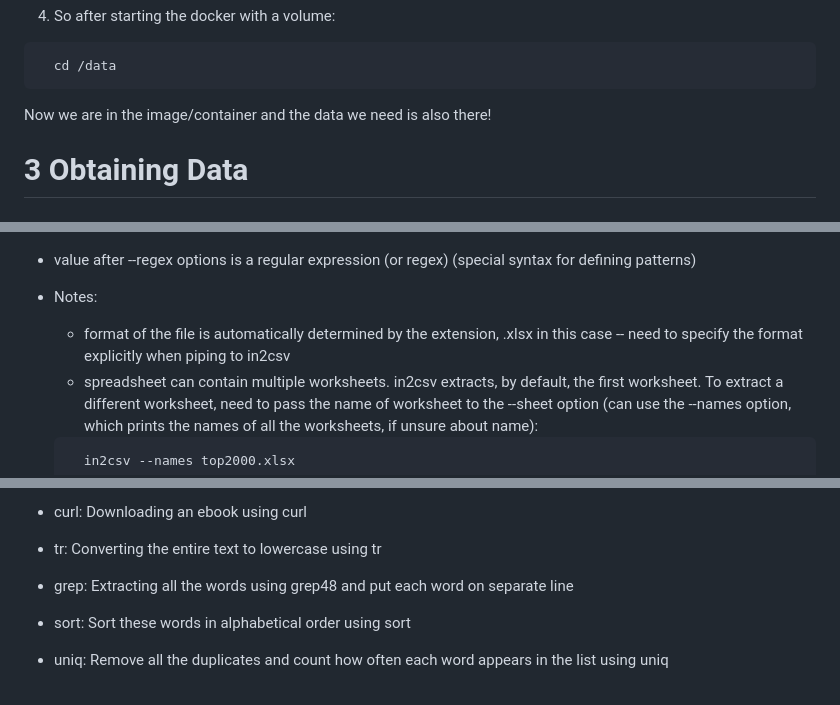
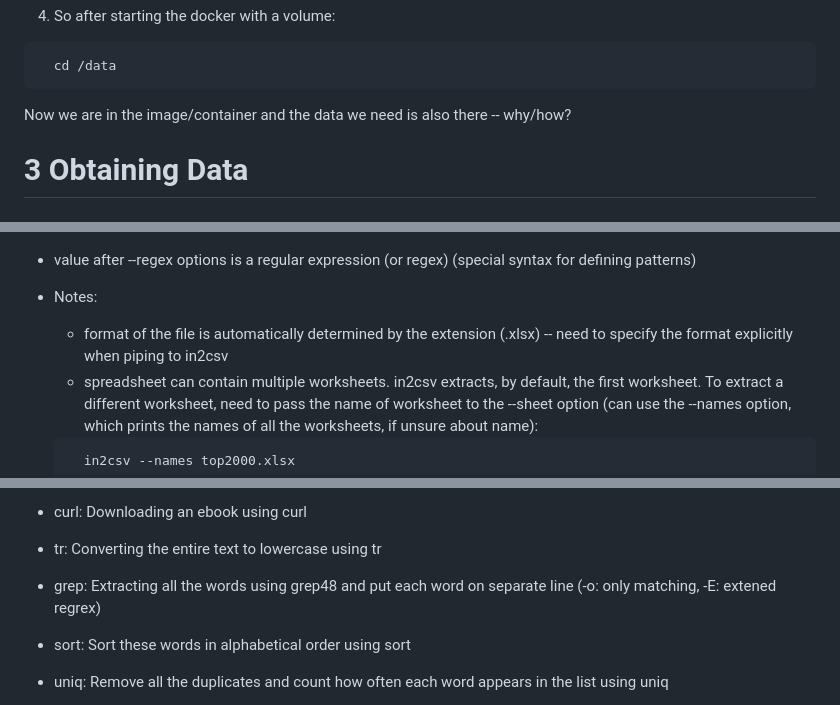
Before and after one commit to bbolker/stat794_bigdata, a Markdown page: dsatcl_notes_emma.md, 3 parts joined by grey strips. Rendered like a GitHub page.

````diff
--- a/dsatcl_notes_emma.md
+++ b/dsatcl_notes_emma.md
@@ -44,7 +44,7 @@ But there are no contents inside of it...
   cd /data
 ```
 
-Now we are in the image/container and the data we need is also there!
+Now we are in the image/container and the data we need is also there -- why/how?
 
 
 # 3 Obtaining Data
@@ -236,7 +239,7 @@ Now we are in the image/container and the data we need is also there!
 * value after --regex options is a regular expression (or regex) (special syntax for defining patterns)
 
 * Notes:
-  * format of the file is automatically determined by the extension, .xlsx in this case -- need to specify the format explicitly when piping to in2csv
+  * format of the file is automatically determined by the extension (.xlsx) -- need to specify the format explicitly when piping to in2csv
   * spreadsheet can contain multiple worksheets. in2csv extracts, by default, the first worksheet. To extract a different worksheet, need to pass the name of worksheet to the --sheet option (can use the --names option, which prints the names of all the worksheets, if unsure about name):
   ```
     in2csv --names top2000.xlsx
@@ -348,7 +351,7 @@ Now we are in the image/container and the data we need is also there!
 step-by-step explanation of the above command: \n
 * curl: Downloading an ebook using curl
 * tr: Converting the entire text to lowercase using tr
-* grep: Extracting all the words using grep48 and put each word on separate line
+* grep: Extracting all the words using grep48 and put each word on separate line (-o: only matching, -E: extened regrex)
 * sort: Sort these words in alphabetical order using sort
 * uniq: Remove all the duplicates and count how often each word appears in the list using uniq
 * sort: Sort this list of unique words by their count in descending order using sort
````
Also changed, not shown: other parts of dsatcl_notes_emma.md (+11 -8 lines).
